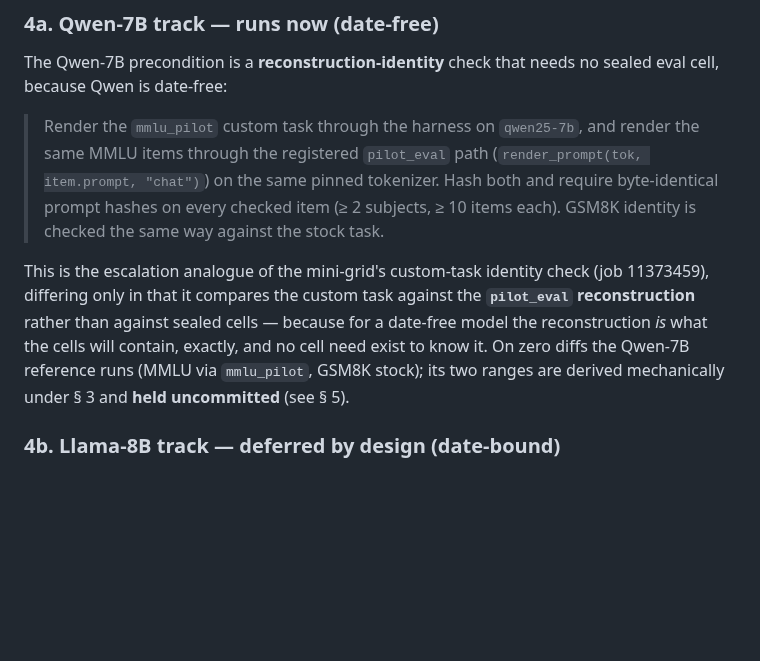
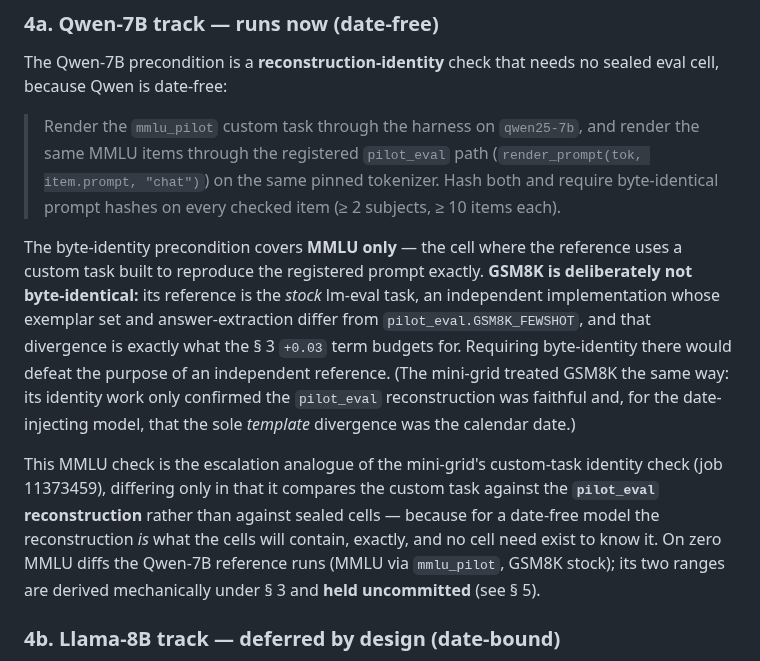
Before and after one commit to amoghsingh130/flipeval, a Markdown page: docs/ESCALATION_FP16_GATE_DERIVATION_2026-07-24.md, the part around the change. GitHub-like rendering; blank space fills up the shorter version.

Commit message:
Escalation FP16 derivation: correct 4a — byte-identity precondition is MMLU-only
GSM8K deliberately uses the stock lm-eval task as an independent reference; its
exemplar/extraction divergence from pilot_eval.GSM8K_FEWSHOT is what the section-3
+0.03 term budgets for, so it is not byte-identical by design. Requiring identity
there would defeat the independent reference. Matches how the mini-grid treated
GSM8K (identity work only confirmed the pilot_eval reconstruction was faithful).

```diff
--- a/docs/ESCALATION_FP16_GATE_DERIVATION_2026-07-24.md
+++ b/docs/ESCALATION_FP16_GATE_DERIVATION_2026-07-24.md
@@ -141,16 +141,25 @@ sealed eval cell, because Qwen is date-free:
 > render the same MMLU items through the registered `pilot_eval` path
 > (`render_prompt(tok, item.prompt, "chat")`) on the same pinned tokenizer.
 > Hash both and require byte-identical prompt hashes on every checked item
-> (≥ 2 subjects, ≥ 10 items each). GSM8K identity is checked the same way against
-> the stock task.
+> (≥ 2 subjects, ≥ 10 items each).
 
-This is the escalation analogue of the mini-grid's custom-task identity check
-(job 11373459), differing only in that it compares the custom task against the
-**`pilot_eval` reconstruction** rather than against sealed cells — because for a
+The byte-identity precondition covers **MMLU only** — the cell where the reference
+uses a custom task built to reproduce the registered prompt exactly. **GSM8K is
+deliberately not byte-identical:** its reference is the *stock* lm-eval task, an
+independent implementation whose exemplar set and answer-extraction differ from
+`pilot_eval.GSM8K_FEWSHOT`, and that divergence is exactly what the § 3 `+0.03`
+term budgets for. Requiring byte-identity there would defeat the purpose of an
+independent reference. (The mini-grid treated GSM8K the same way: its identity
+work only confirmed the `pilot_eval` reconstruction was faithful and, for the
+date-injecting model, that the sole *template* divergence was the calendar date.)
+
+This MMLU check is the escalation analogue of the mini-grid's custom-task identity
+check (job 11373459), differing only in that it compares the custom task against
+the **`pilot_eval` reconstruction** rather than against sealed cells — because for a
 date-free model the reconstruction *is* what the cells will contain, exactly, and
-no cell need exist to know it. On zero diffs the Qwen-7B reference runs (MMLU via
-`mmlu_pilot`, GSM8K stock); its two ranges are derived mechanically under § 3 and
-**held uncommitted** (see § 5).
+no cell need exist to know it. On zero MMLU diffs the Qwen-7B reference runs (MMLU
+via `mmlu_pilot`, GSM8K stock); its two ranges are derived mechanically under § 3
+and **held uncommitted** (see § 5).
 
 ### 4b. Llama-8B track — deferred by design (date-bound)
 
```
